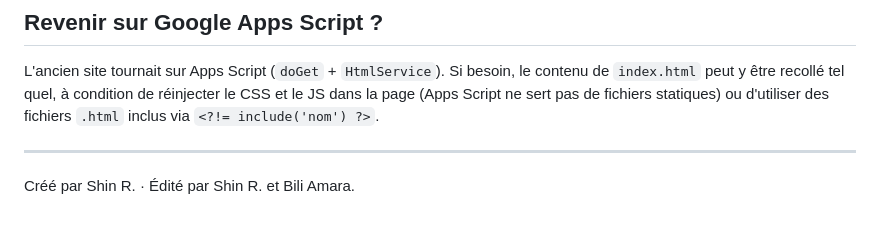
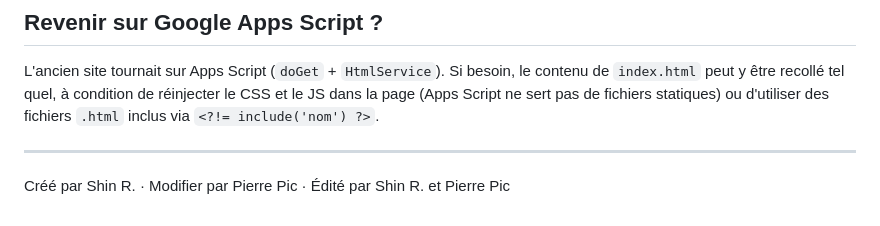
Before and after one commit to Pierre-Kookis/site-NRBC-Cosmos, a Markdown page: README.md, the part around the change. GitHub-like rendering.

Commit message:
Update README.md
Créé par Shin R. · Modifier par Pierre Pic · Édité par Shin R. et Pierre Pic

```diff
--- a/README.md
+++ b/README.md
@@ -210,4 +210,4 @@ d'utiliser des fichiers `.html` inclus via `<?!= include('nom') ?>`.
 
 ---
 
-Créé par Shin R. · Édité par Shin R. et Bili Amara.
+Créé par Shin R. · Modifier par Pierre Pic · Édité par Shin R. et Pierre Pic
```
